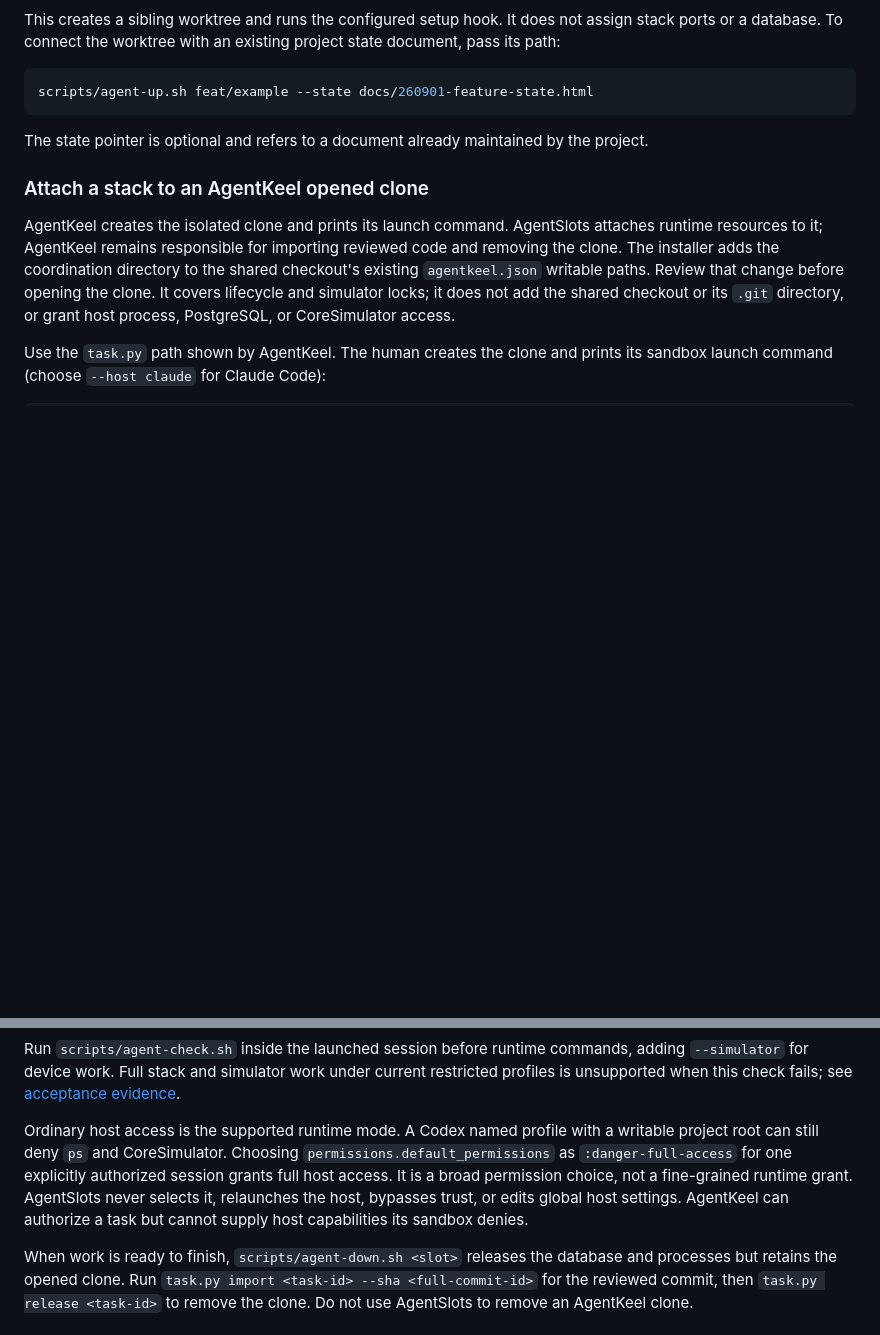
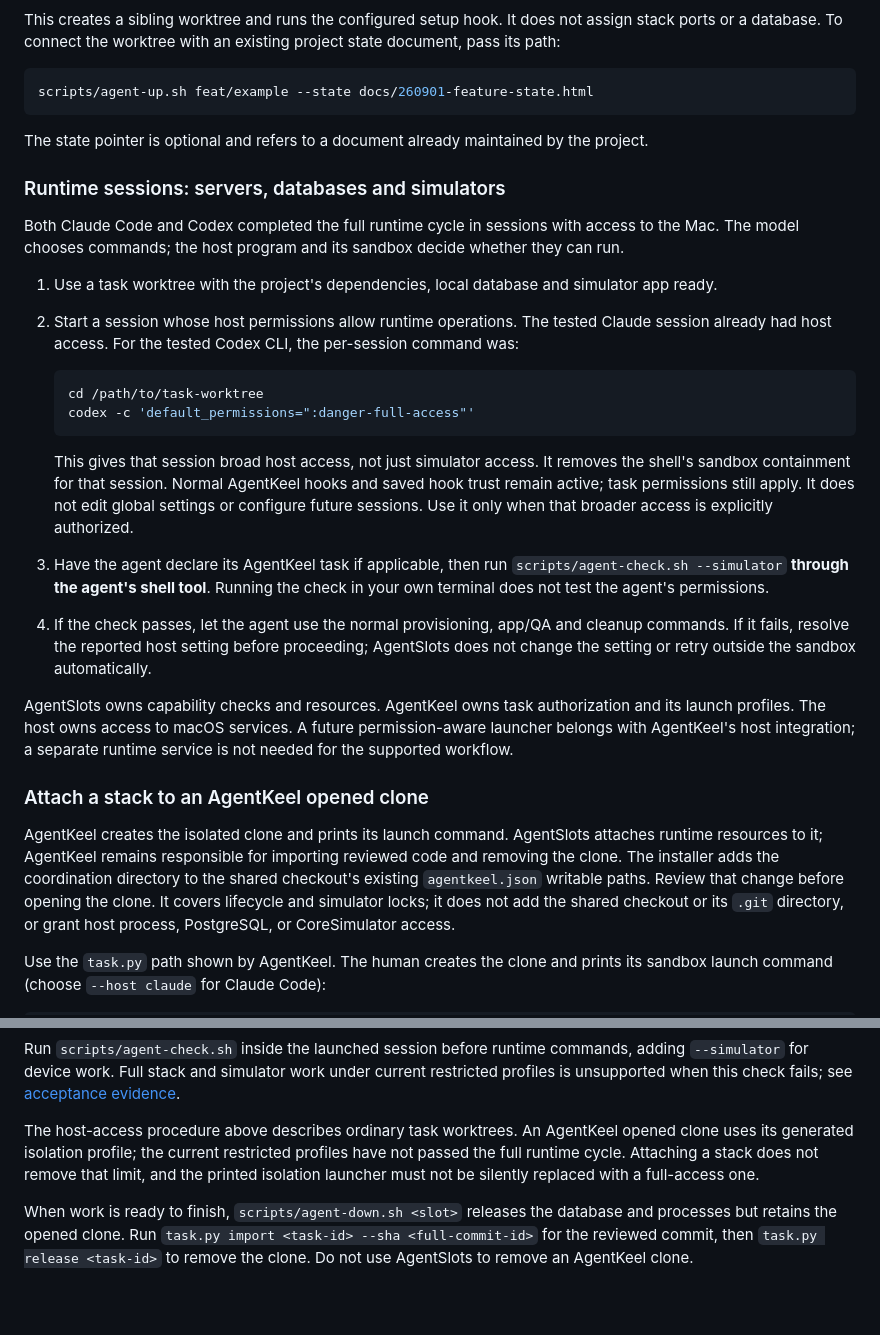
Before and after one commit to hishamalward/agentslots, a Markdown page: QUICKSTART.md, 2 parts joined by grey strips. Rendered like a GitHub page; blank space fills up the shorter version.

````diff
--- a/QUICKSTART.md
+++ b/QUICKSTART.md
@@ -71,6 +71,35 @@ scripts/agent-up.sh feat/example --state docs/260901-feature-state.html
 
 The state pointer is optional and refers to a document already maintained by the project.
 
+### Runtime sessions: servers, databases and simulators
+
+Both Claude Code and Codex completed the full runtime cycle in sessions with access to the Mac.
+The model chooses commands; the host program and its sandbox decide whether they can run.
+
+1. Use a task worktree with the project's dependencies, local database and simulator app ready.
+2. Start a session whose host permissions allow runtime operations. The tested Claude session
+   already had host access. For the tested Codex CLI, the per-session command was:
+
+   ```sh
+   cd /path/to/task-worktree
+   codex -c 'default_permissions=":danger-full-access"'
+   ```
+
+   This gives that session broad host access, not just simulator access. It removes the shell's
+   sandbox containment for that session. Normal AgentKeel hooks and saved hook trust remain active;
+   task permissions still apply. It does not edit global settings or configure future sessions.
+   Use it only when that broader access is explicitly authorized.
+3. Have the agent declare its AgentKeel task if applicable, then run
+   `scripts/agent-check.sh --simulator` **through the agent's shell tool**. Running the check in
+   your own terminal does not test the agent's permissions.
+4. If the check passes, let the agent use the normal provisioning, app/QA and cleanup commands.
+   If it fails, resolve the reported host setting before proceeding; AgentSlots does not change
+   the setting or retry outside the sandbox automatically.
+
+AgentSlots owns capability checks and resources. AgentKeel owns task authorization and its launch
+profiles. The host owns access to macOS services. A future permission-aware launcher belongs with
+AgentKeel's host integration; a separate runtime service is not needed for the supported workflow.
+
 ### Attach a stack to an AgentKeel opened clone
 
 AgentKeel creates the isolated clone and prints its launch command. AgentSlots attaches runtime
@@ -103,12 +132,10 @@ Run `scripts/agent-check.sh` inside the launched session before runtime commands
 `--simulator` for device work. Full stack and simulator work under current restricted profiles is
 unsupported when this check fails; see [acceptance evidence](docs/acceptance.md).
 
-Ordinary host access is the supported runtime mode. A Codex named profile with a writable project
-root can still deny `ps` and CoreSimulator. Choosing `permissions.default_permissions` as
-`:danger-full-access` for one explicitly authorized session grants full host access. It is a
-broad permission choice, not a fine-grained runtime grant. AgentSlots never selects it, relaunches
-the host, bypasses trust, or edits global host settings. AgentKeel can authorize a task but cannot
-supply host capabilities its sandbox denies.
+The host-access procedure above describes ordinary task worktrees. An AgentKeel opened clone uses
+its generated isolation profile; the current restricted profiles have not passed the full runtime
+cycle. Attaching a stack does not remove that limit, and the printed isolation launcher must not
+be silently replaced with a full-access one.
 
 When work is ready to finish, `scripts/agent-down.sh <slot>` releases the database and processes
 but retains the opened clone. Run `task.py import <task-id> --sha <full-commit-id>` for the
````
Also changed, not shown: README.md (+15 -7 lines).
